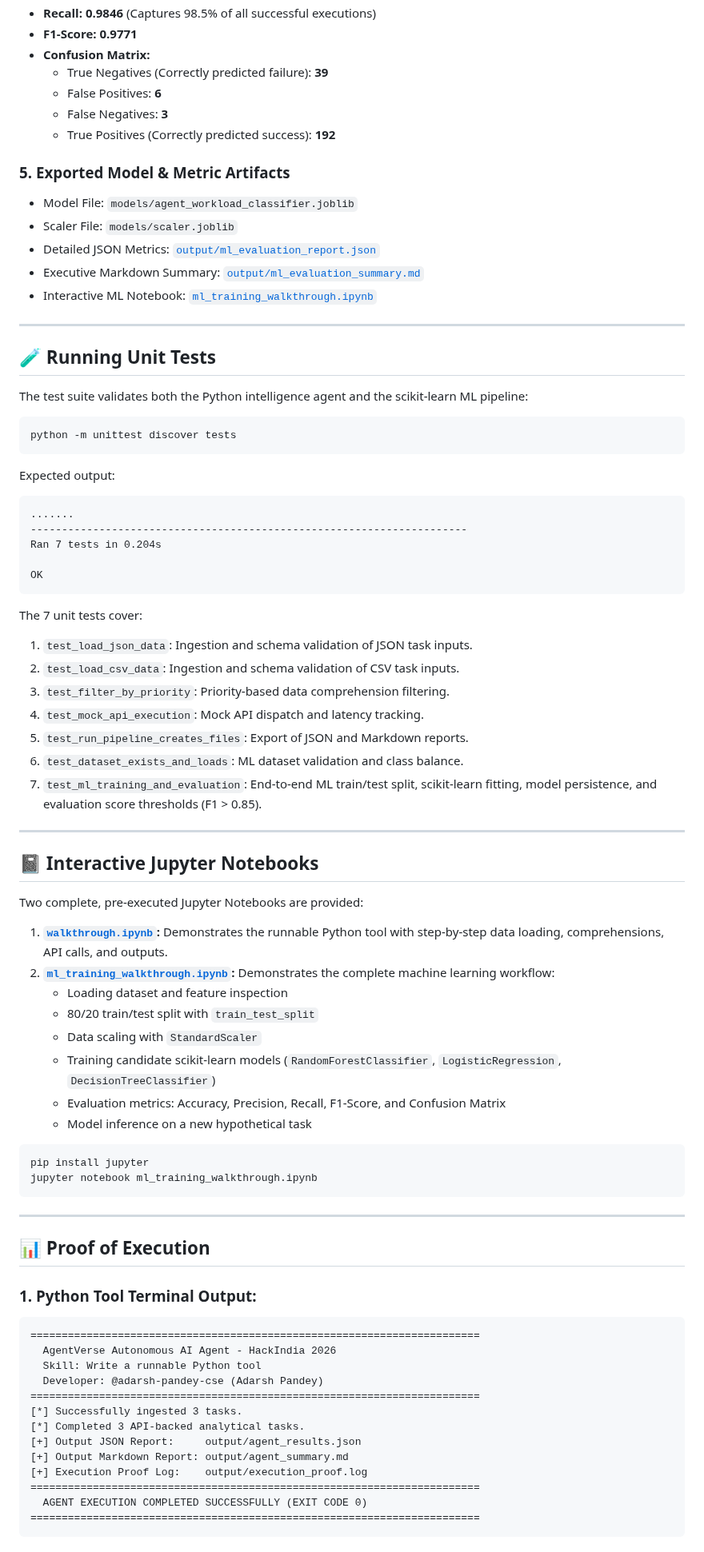
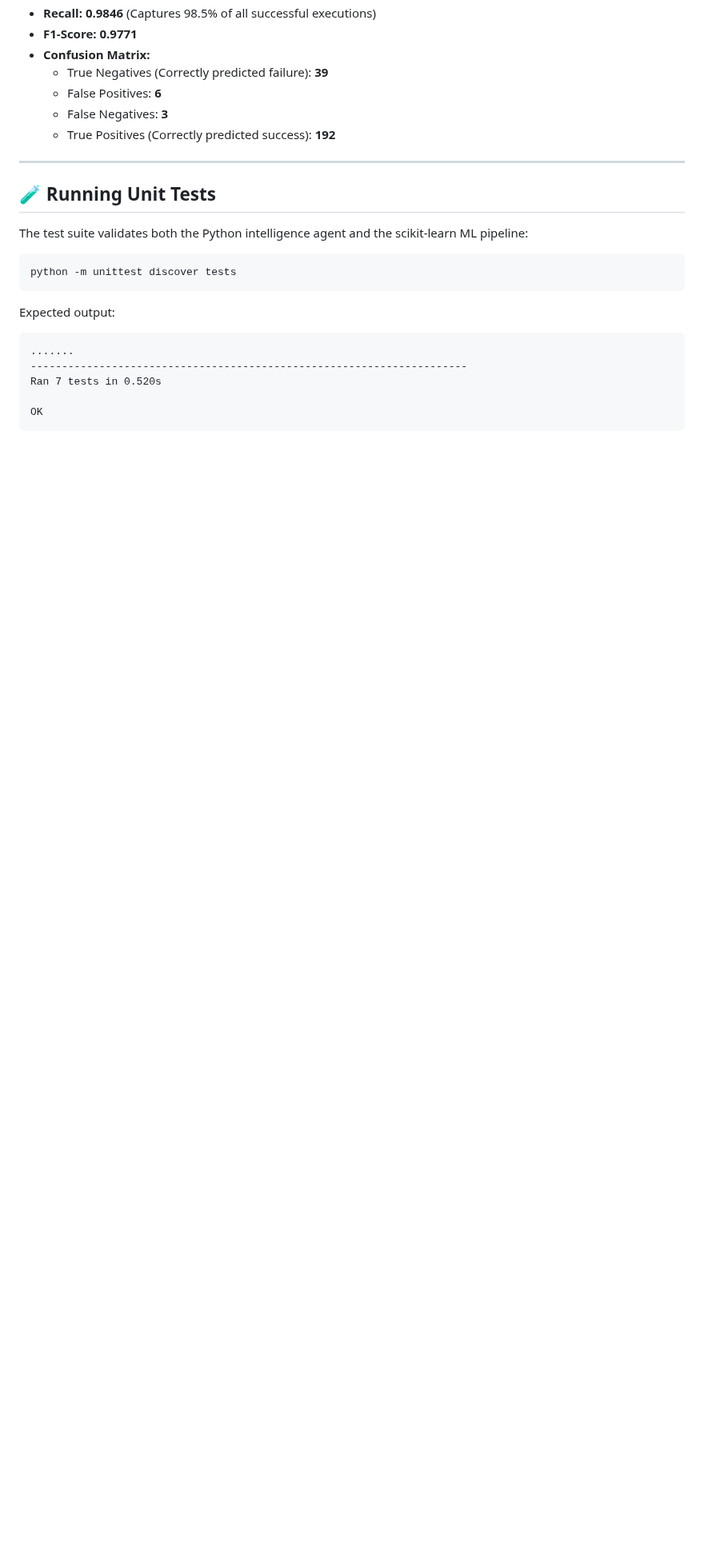
Before and after one commit to Adarsh-pandey-cse/hackindia-ai-agents-hackathon-agentverse-2026, a Markdown page: README.md, the part around one of its changes. Shown at 80% size. GitHub-like rendering; blank space fills up the shorter version.

````diff
--- a/README.md
+++ b/README.md
@@ -241,13 +307,6 @@ We benchmarked three diverse scikit-learn model families:
   - False Negatives: **3**
   - True Positives (Correctly predicted success): **192**
 
-### 5. Exported Model & Metric Artifacts
-- Model File: `models/agent_workload_classifier.joblib`
-- Scaler File: `models/scaler.joblib`
-- Detailed JSON Metrics: [`output/ml_evaluation_report.json`](output/ml_evaluation_report.json)
-- Executive Markdown Summary: [`output/ml_evaluation_summary.md`](output/ml_evaluation_summary.md)
-- Interactive ML Notebook: [`ml_training_walkthrough.ipynb`](ml_training_walkthrough.ipynb)
-
 ---
 
 ## 🧪 Running Unit Tests
@@ -262,58 +321,6 @@ Expected output:
 ```text
 .......
 ----------------------------------------------------------------------
-Ran 7 tests in 0.204s
+Ran 7 tests in 0.520s
 
 OK
-```
-
-The 7 unit tests cover:
-1. `test_load_json_data`: Ingestion and schema validation of JSON task inputs.
-2. `test_load_csv_data`: Ingestion and schema validation of CSV task inputs.
-3. `test_filter_by_priority`: Priority-based data comprehension filtering.
-4. `test_mock_api_execution`: Mock API dispatch and latency tracking.
-5. `test_run_pipeline_creates_files`: Export of JSON and Markdown reports.
-6. `test_dataset_exists_and_loads`: ML dataset validation and class balance.
-7. `test_ml_training_and_evaluation`: End-to-end ML train/test split, scikit-learn fitting, model persistence, and evaluation score thresholds (F1 > 0.85).
-
----
-
-## 📓 Interactive Jupyter Notebooks
-
-Two complete, pre-executed Jupyter Notebooks are provided:
-
-1. **[`walkthrough.ipynb`](walkthrough.ipynb):** Demonstrates the runnable Python tool with step-by-step data loading, comprehensions, API calls, and outputs.
-2. **[`ml_training_walkthrough.ipynb`](ml_training_walkthrough.ipynb):** Demonstrates the complete machine learning workflow:
-   - Loading dataset and feature inspection
-   - 80/20 train/test split with `train_test_split`
-   - Data scaling with `StandardScaler`
-   - Training candidate scikit-learn models (`RandomForestClassifier`, `LogisticRegression`, `DecisionTreeClassifier`)
-   - Evaluation metrics: Accuracy, Precision, Recall, F1-Score, and Confusion Matrix
-   - Model inference on a new hypothetical task
-
-```bash
-pip install jupyter
-jupyter notebook ml_training_walkthrough.ipynb
-```
-
----
-
-## 📊 Proof of Execution
-
-### 1. Python Tool Terminal Output:
-```text
-========================================================================
-  AgentVerse Autonomous AI Agent - HackIndia 2026
-  Skill: Write a runnable Python tool
-  Developer: @adarsh-pandey-cse (Adarsh Pandey)
-========================================================================
-[*] Successfully ingested 3 tasks.
-[*] Completed 3 API-backed analytical tasks.
-[+] Output JSON Report:     output/agent_results.json
-[+] Output Markdown Report: output/agent_summary.md
-[+] Execution Proof Log:    output/execution_proof.log
-========================================================================
-  AGENT EXECUTION COMPLETED SUCCESSFULLY (EXIT CODE 0)
-========================================================================
-```
-
````
Also changed, not shown: other parts of README.md (+85 -37 lines), output/ml_evaluation_summary.md (+1 -1 lines), docs/screens/home.png (added), docs/screens/report-error.png (added), docs/screens/search-empty.png (added), 4 other files.
